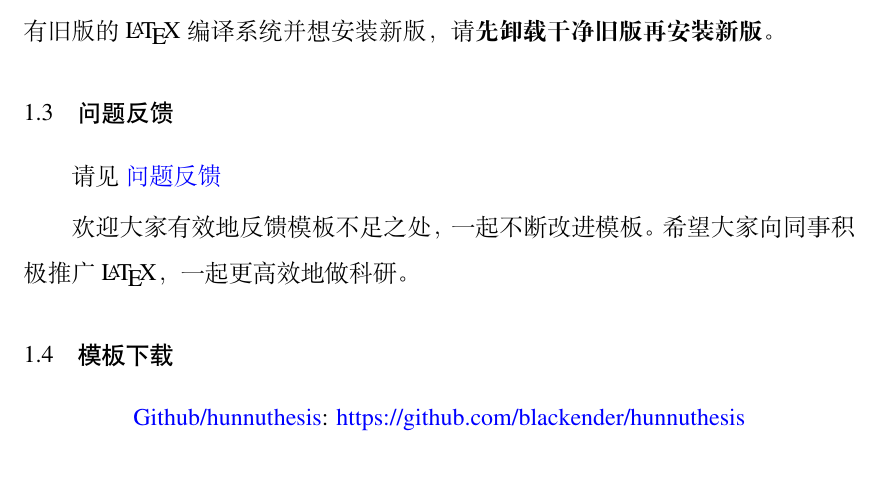
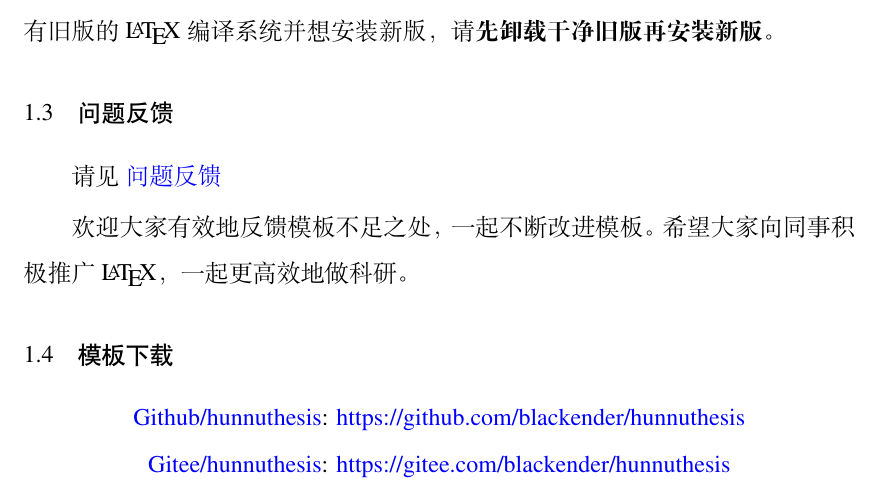
Before and after one commit to blackender/hunnuthesis, a LaTeX thesis (hunnuthesis.tex, which reads Tex/Chap_Intro.tex): part of page 20 of 38, cut so that both start at the same text. Compiled offline with XeLaTeX; a missing font is replaced by an installed copy or a similar font.

Commit message:
修正字符

```diff
--- a/Tex/Chap_Intro.tex
+++ b/Tex/Chap_Intro.tex
@@ -39,5 +39,6 @@ hunnuthesis的目标在于简化学位论文的撰写，利用\LaTeX{}格式与
 \section{模板下载}
 
 \begin{center}
-    \href{https://github.com/blackender/hunnuthesis}{Github/hunnuthesis}: \url{https://github.com/blackender/hunnuthesis}
+    \href{https://github.com/blackender/hunnuthesis}{Github/hunnuthesis}: \url{https://github.com/blackender/hunnuthesis}\\
+    \href{https://gitee.com/blackender/hunnuthesis}{Gitee/hunnuthesis}: \url{https://gitee.com/blackender/hunnuthesis}
 \end{center}
```
Also changed, not shown: hunnuthesis.tex (+1 -1 lines), .texpadtmp/hunnuthesis.bbl (added), 9 other files.
